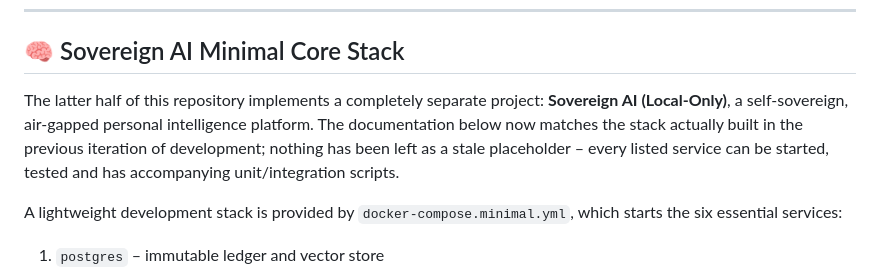
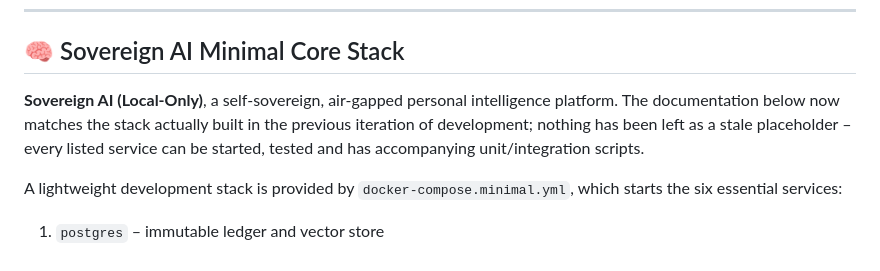
Before and after one commit to dainius1234/kai-system, a Markdown page: README.md, the part around the change. Rendered like a GitHub page.

```diff
--- a/README.md
+++ b/README.md
@@ -22,7 +22,7 @@ docs/               # Implementation plans and hardening runbooks
 
 ## 🧠 Sovereign AI Minimal Core Stack
 
-The latter half of this repository implements a completely separate project: **Sovereign AI (Local-Only)**, a self-sovereign, air-gapped personal intelligence platform.  The documentation below now matches the stack actually built in the previous iteration of development; nothing has been left as a stale placeholder – every listed service can be started, tested and has accompanying unit/integration scripts.
+ **Sovereign AI (Local-Only)**, a self-sovereign, air-gapped personal intelligence platform.  The documentation below now matches the stack actually built in the previous iteration of development; nothing has been left as a stale placeholder – every listed service can be started, tested and has accompanying unit/integration scripts.
 
 A lightweight development stack is provided by `docker-compose.minimal.yml`, which starts the six essential services:
 
```
